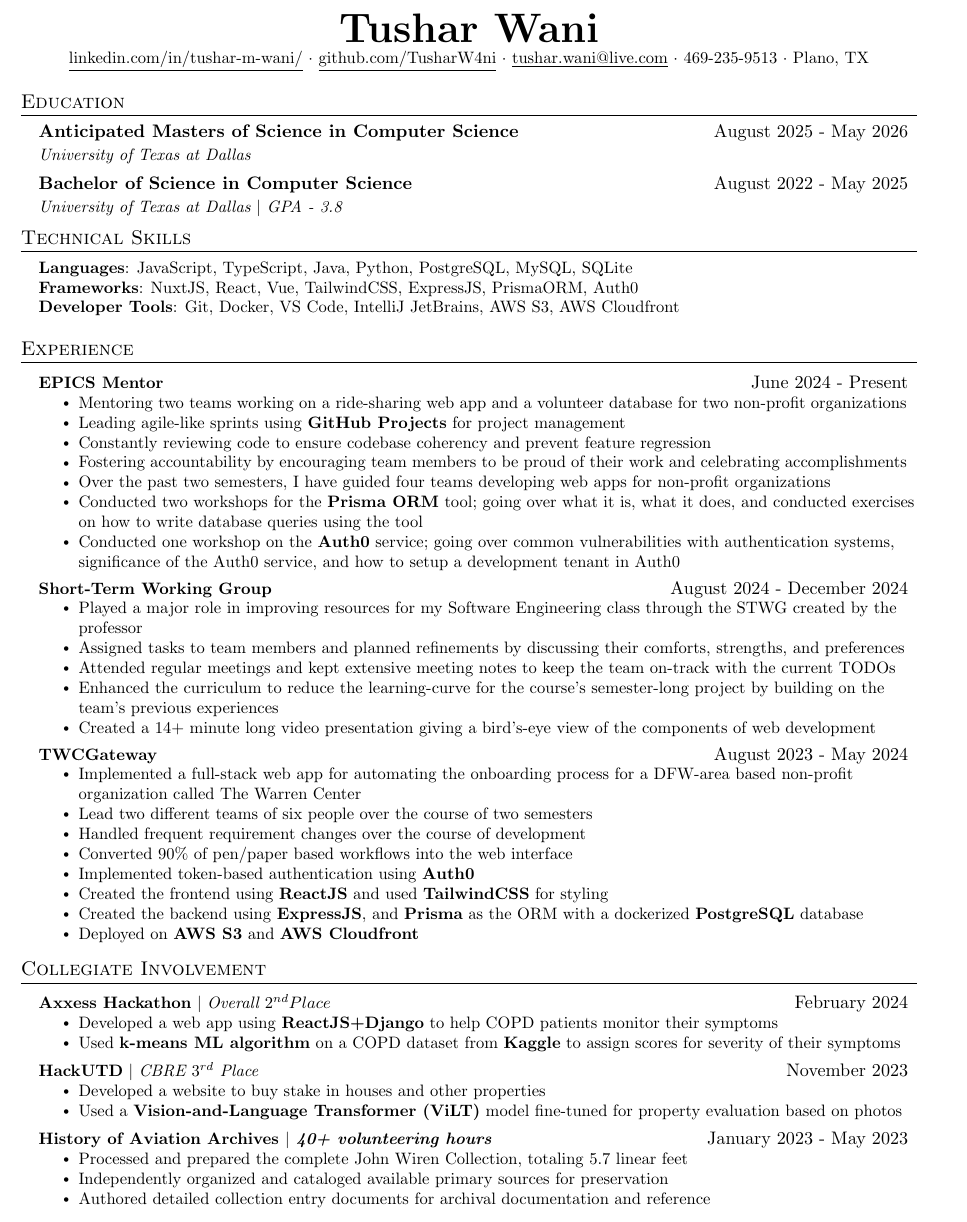
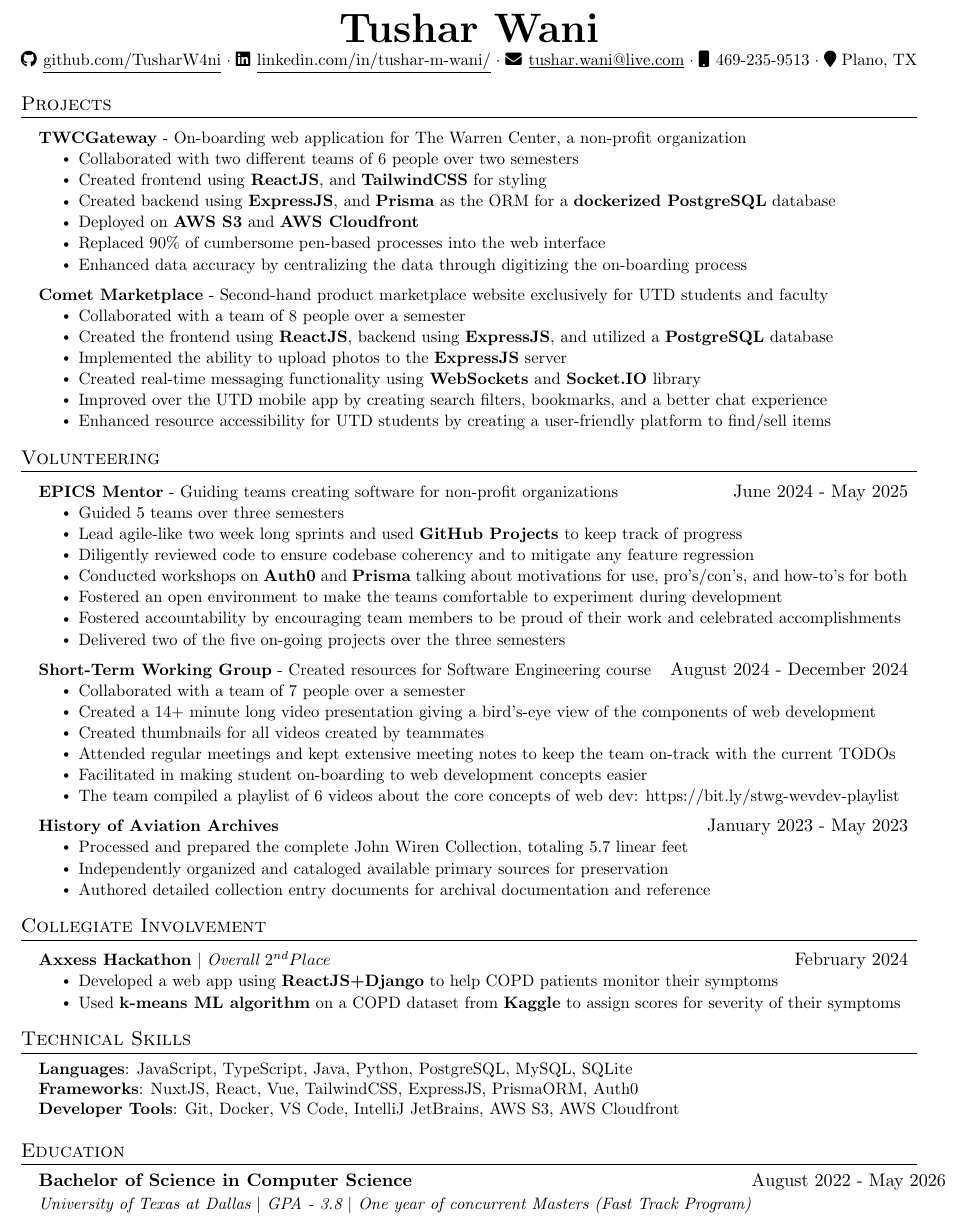
Before and after one commit to TusharW4ni/resume, a LaTeX CV (resume.tex): part of the page, cut so that both start at the same text. Compiled offline with pdfLaTeX.

Commit message:
refactored everything

```diff
--- a/resume.tex
+++ b/resume.tex
@@ -19,6 +19,9 @@
 \usepackage[english]{babel}
 \usepackage{tabularx}
 \input{glyphtounicode}
+
+% ----
+\usepackage{fontawesome5}
 
 
 %----------FONT OPTIONS----------
@@ -99,38 +102,134 @@
 \newcommand{\resumeItemListStart}{\begin{itemize}}
 \newcommand{\resumeItemListEnd}{\end{itemize}\vspace{-5pt}}
 
+
 %-------------------------------------------
 %%%%%%  RESUME STARTS HERE  %%%%%%%%%%%%%%%%%%%%%%%%%%%%
 
 
 \begin{document}
 
+% My reason to pursue a computer science degree was because I am fascinated by computers, and, more importantly, this gives me the most direct line to make people's lives simpler. I build software to positively impact people's lives. I yearn to build systems that provide convenience and make the user's life easier.
+
 %----------HEADING----------
 \begin{center}
-    \textbf{\Huge Tushar Wani} \\ \vspace{1pt}
-    \small \href{https://www.linkedin.com/in/tushar-m-wani/}{\underline{linkedin.com/in/tushar-m-wani/}}
-    $\cdot$ \small \href{https://github.com/TusharW4ni}{\underline{github.com/TusharW4ni}}
-    $\cdot$ \href{mailto:tushar.wani@live.com}{\underline{tushar.wani@live.com}} $\cdot$ \small 469-235-9513
-    $\cdot$ \small Plano, TX
+    \textbf{\Huge Tushar Wani} \\ \vspace{2pt}
+    \small \href{https://github.com/TusharW4ni}{\faGithub \hspace{1pt} \underline{github.com/TusharW4ni}}
+    $\cdot$ \small \href{https://www.linkedin.com/in/tushar-m-wani/}{\faLinkedin \hspace{1pt} \underline{linkedin.com/in/tushar-m-wani/}}
+    $\cdot$ \small \href{mailto:tushar.wani@live.com}{\faEnvelope \hspace{1pt} \underline{tushar.wani@live.com}}
+    $\cdot$ \small \faMobile \hspace{1pt} 469-235-9513
+    $\cdot$ \small \faMapMarker \hspace{0pt} Plano, TX
 \end{center}
 
-% \resumeItemListStart
+%----------------------------
+% \begin{center}
+  % \emph{I build software, exclusively, to make the user's life easier and more enjoyable.}
+% \end{center}
+%----------------------------
 
-% \resumeItemListEnd
+\section{Projects}
+\resumeSubHeadingListStart
+  \resumeProjectHeading{\textbf{TWCGateway} - On-boarding web application for The Warren Center, a non-profit organization}{}
+  \resumeItemListStart
+    % \resumeItem{\textbf{What?} On-boarding web application for The Warren Center, a non-profit organization}
+    % \resumeItem{\textbf{How?}}
+    \resumeItem{Collaborated with two different teams of 6 people over two semesters}
+    \resumeItem{Created frontend using \textbf{ReactJS}, and \textbf{TailwindCSS} for styling}
+    \resumeItem{Created backend using \textbf{ExpressJS}, and \textbf{Prisma} as the ORM for a \textbf{dockerized PostgreSQL} database}
+    \resumeItem{Deployed on \textbf{AWS S3} and \textbf{AWS Cloudfront}}
+    % \resumeItem{\textbf{Impact?}}
+    \resumeItem{Replaced 90\% of cumbersome pen-based processes into the web interface}
+    \resumeItem{Enhanced data accuracy by centralizing the data through digitizing the on-boarding process}
+  \resumeItemListEnd
 
-%-----------EDUCATION-----------
-\section{Education}
+
+  \resumeProjectHeading{\textbf{Comet Marketplace} - Second-hand product marketplace website exclusively for UTD students and faculty }{}
+  \resumeItemListStart
+    % \resumeItem{\textbf{What?} Used product marketplace website exclusively for UTD students and faculty}
+    % \resumeItem{\textbf{How?}}
+    \resumeItem{Collaborated with a team of 8 people over a semester}
+    \resumeItem{Created the frontend using \textbf{ReactJS}, backend using \textbf{ExpressJS}, and utilized a \textbf{PostgreSQL} database}
+    \resumeItem{Implemented the ability to upload photos to the \textbf{ExpressJS} server}
+    \resumeItem{Created real-time messaging functionality using \textbf{WebSockets} and \textbf{Socket.IO} library}
+    % \resumeItem{\textbf{Impact?}}
+    \resumeItem{Improved over the UTD mobile app by creating search filters, bookmarks, and a better chat experience}
+    \resumeItem{Enhanced resource accessibility for UTD students by creating a user-friendly platform to find/sell items }
+  \resumeItemListEnd
+
+  % \resumeProjectHeading{\textbf{Generative Coverless Steganography}}{}
+  % \resumeItemListStart
+  %   \resumeItem{\textbf{What?}}
+  %   \resumeItem{\textbf{How?}}
+  %   \resumeItem{\textbf{Impact?}}
+  % \resumeItemListEnd
+
+  % \resumeProjectHeading{\textbf{AirWrite}}{}
+  %   \resumeItemListStart
+  %     \resumeItem{\textbf{What?}}
+  %     \resumeItem{\textbf{How?}}
+  %     \resumeItem{\textbf{Impact?}}
+  %   \resumeItemListEnd
+
+\resumeSubHeadingListEnd
+
+%-----------Volunteering-----------
+\section{Volunteering}
   \resumeSubHeadingListStart
-    \resumeSubheading
-      {Anticipated Masters of Science in Computer Science}{August 2025 - May 2026}
-      {University of Texas at Dallas}{}
+    \resumeProjectHeading{\textbf{EPICS Mentor} - Guiding teams creating software for non-profit organizations}{June 2024 - May 2025}
+      \resumeItemListStart
+        % \resumeItem{\textbf{What?} Guiding teams creating software for non-profit organizations}
+        \resumeItem{Guided 5 teams over three semesters}
+        % \resumeItem{\textbf{How?}}
+        \resumeItem{Lead agile-like two week long sprints and used \textbf{GitHub Projects} to keep track of progress}
+        \resumeItem{Diligently reviewed code to ensure codebase coherency and to mitigate any feature regression}
+        \resumeItem{Conducted workshops on \textbf{Auth0} and \textbf{Prisma} talking about motivations for use, pro's/con's, and how-to's for both}
+        \resumeItem{Fostered an open environment to make the teams comfortable to experiment during development}
+        \resumeItem{Fostered accountability by encouraging team members to be proud of their work and celebrated accomplishments}
+        % \resumeItem{\textbf{Impact?}}
+        \resumeItem{Delivered two of the five on-going projects over the three semesters}
+      \resumeItemListEnd
+
+    \resumeProjectHeading{\textbf{Short-Term Working Group} - Created resources for Software Engineering course}{August 2024 - December 2024}
+      \resumeItemListStart
+        % \resumeItem{\textbf{What?} Created resources for Software Engineering course}
+        % \resumeItem{\textbf{How?}}
+        \resumeItem{Collaborated with a team of 7 people over a semester}
+        \resumeItem{Created a 14+ minute long video presentation giving a bird's-eye view of the components of web development}
+        \resumeItem{Created thumbnails for all videos created by teammates}
+        \resumeItem{Attended regular meetings and kept extensive meeting notes to keep the team on-track with the current TODOs}
+        % \resumeItem{Provided and received feedback on the video tutorials created by the team and myself}
+        % \resumeItem{Enhanced the curriculum to reduce the learning-curve for the course's semester-long project by building on previous semester's experiences}
+        % by building on the team's previous semester's experiences in the course
+        % \resumeItem{\textbf{Impact?}}
+        \resumeItem{Facilitated in making student on-boarding to web development concepts easier}
+        \resumeItem{The team compiled a playlist of 6 videos about the core concepts of web dev: \href{https://bit.ly/stwg-wevdev-playlist}{https://bit.ly/stwg-wevdev-playlist}}
+      \resumeItemListEnd
+
+    \resumeProjectHeading{\textbf{History of Aviation Archives}}{January 2023 - May 2023}
+      \resumeItemListStart
+        \resumeItem{Processed and prepared the complete John Wiren Collection, totaling 5.7 linear feet}
+        \resumeItem{Independently organized and cataloged available primary sources for preservation}
+        \resumeItem{Authored detailed collection entry documents for archival documentation and reference}
+      \resumeItemListEnd
   \resumeSubHeadingListEnd
 
+%-----------Collegiate Involvement-----------
+\section{Collegiate Involvement}
   \resumeSubHeadingListStart
-    \resumeSubheading
-      {Bachelor of Science in Computer Science}{August 2022 - May 2025}
-      {University of Texas at Dallas $|$ GPA - 3.8}{}
+    \resumeProjectHeading{\textbf{Axxess Hackathon} $|$ \emph{Overall $2^{nd} Place$}}{February 2024}
+      \resumeItemListStart
+        \resumeItem{Developed a web app using \textbf{ReactJS+Django} to help COPD patients monitor their symptoms}
+        \resumeItem{Used \textbf{k-means ML algorithm} on a COPD dataset from \textbf{Kaggle} to assign scores for severity of their symptoms }
+      \resumeItemListEnd
+%     \resumeProjectHeading{\textbf{HackUTD} $|$ \emph{CBRE $3^{rd}$ Place}}{November 2023}
+%       \resumeItemListStart
+%         \resumeItem{Developed a website to buy stake in houses and other properties}
+%         \resumeItem{Used a \textbf{Vision-and-Language Transformer (ViLT)} model fine-tuned for property evaluation based on photos}
+%       \resumeItemListEnd
+
   \resumeSubHeadingListEnd
+
+%-------------------------------------------
 
 %-----------PROGRAMMING SKILLS-----------
 \section{Technical Skills}
@@ -142,81 +241,15 @@
     }}
  \end{itemize}
 
-%-----------EXPERIENCE-----------
-\section{Experience}
+%-----------EDUCATION-----------
+\section{Education}
   \resumeSubHeadingListStart
-    \resumeProjectHeading{\textbf{EPICS Mentor}}{June 2024 - Present}
-      \resumeItemListStart
-        \resumeItem{Mentoring two teams working on a ride-sharing web app and a volunteer database for two non-profit organizations}
-        % \resumeItem{Conduct two-week long sprints and used various \textbf{GitHub tools} for project management}
-        \resumeItem{Leading agile-like sprints using \textbf{GitHub Projects} for project management}
-        \resumeItem{Constantly reviewing code to ensure codebase coherency and prevent feature regression }
-        % \resumeItem{Fostered accountability and ownership of work in team members}
-        \resumeItem{Fostering accountability by encouraging team members to be proud of their work and celebrating accomplishments}
-        \resumeItem{Over the past two semesters, I have guided four teams developing web apps for non-profit organizations}
-        % \resumeItem{Conducted workshops for tools like \textbf{Prisma} and \textbf{Auth0}}
-        \resumeItem{Conducted two workshops for the \textbf{Prisma ORM} tool; going over what it is, what it does, and conducted exercises on how to write database queries using the tool}
-        \resumeItem{Conducted one workshop on the \textbf{Auth0} service; going over common vulnerabilities with authentication systems, significance of the Auth0 service, and how to setup a development tenant in Auth0}
-      \resumeItemListEnd
+    % \resumeSubheading
+    %   {Anticipated Masters of Science in Computer Science}{August 2025 - May 2026}
+    %   {University of Texas at Dallas}{}
+    \resumeSubheading
+      {Bachelor of Science in Computer Science}{August 2022 - May 2026}
+      {University of Texas at Dallas $|$ GPA - 3.8 $|$ One year of concurrent Masters (Fast Track Program)}{}
   \resumeSubHeadingListEnd
 
-  \resumeSubHeadingListStart
-    \resumeProjectHeading{\textbf{Short-Term Working Group}}{August 2024 - December 2024}
-      \resumeItemListStart
-        \resumeItem{Played a major role in improving resources for my Software Engineering class through the STWG created by the professor}
-        \resumeItem{Assigned tasks to team members and planned refinements by discussing their comforts, strengths, and preferences}
-        \resumeItem{Attended regular meetings and kept extensive meeting notes to keep the team on-track with the current TODOs}
-        \resumeItem{Enhanced the curriculum to reduce the learning-curve for the course's semester-long project by building on the team's previous experiences}
-        \resumeItem{Created a 14+ minute long video presentation giving a bird's-eye view of the components of web development}
-      \resumeItemListEnd
-  \resumeSubHeadingListEnd
-
-  \resumeSubHeadingListStart
-  \resumeProjectHeading{\textbf{TWCGateway}}{August 2023 - May 2024}
-    \resumeItemListStart
-      \resumeItem{Implemented a full-stack web app for automating the onboarding process for a DFW-area based non-profit organization called The Warren Center}
-      \resumeItem{Lead two different teams of six people over the course of two semesters}
-      \resumeItem{Handled frequent requirement changes over the course of development}
-      \resumeItem{Converted 90\% of pen/paper based workflows into the web interface}
-      \resumeItem{Implemented token-based authentication using \textbf{Auth0}}
-      \resumeItem{Created the frontend using \textbf{ReactJS} and used \textbf{TailwindCSS} for styling}
-      \resumeItem{Created the backend using \textbf{ExpressJS}, and \textbf{Prisma} as the ORM with a dockerized \textbf{PostgreSQL} database}
-      \resumeItem{Deployed on \textbf{AWS S3} and \textbf{AWS Cloudfront}}
-
-    \resumeItemListEnd
-  \resumeSubHeadingListEnd
-
-
-%-----------PROJECTS-----------
-% \section{Projects}
-%   \resumeSubHeadingListStart
-%     \resumeProjectHeading{\textbf{TWCGateway}}{August 2023 - May 2024}
-%   \resumeSubHeadingListEnd
-
-
-%-----------Collegiate Involvement-----------
-\section{Collegiate Involvement}
-  \resumeSubHeadingListStart
-    \resumeProjectHeading{\textbf{Axxess Hackathon} $|$ \emph{Overall $2^{nd} Place$}}{February 2024}
-      \resumeItemListStart
-        \resumeItem{Developed a web app using \textbf{ReactJS+Django} to help COPD patients monitor their symptoms}
-        \resumeItem{Used \textbf{k-means ML algorithm} on a COPD dataset from \textbf{Kaggle} to assign scores for severity of their symptoms }
-      \resumeItemListEnd
-    \resumeProjectHeading{\textbf{HackUTD} $|$ \emph{CBRE $3^{rd}$ Place}}{November 2023}
-      \resumeItemListStart
-        \resumeItem{Developed a website to buy stake in houses and other properties}
-        \resumeItem{Used a \textbf{Vision-and-Language Transformer (ViLT)} model fine-tuned for property evaluation based on photos}
-      \resumeItemListEnd
-    \resumeProjectHeading{\textbf{History of Aviation Archives $|$ \emph{40+ volunteering hours}}}{January 2023 - May 2023}
-      \resumeItemListStart
-        \resumeItem{Processed and prepared the complete John Wiren Collection, totaling 5.7 linear feet}
-        \resumeItem{Independently organized and cataloged available primary sources for preservation}
-        \resumeItem{Authored detailed collection entry documents for archival documentation and reference}
-      \resumeItemListEnd
-  \resumeSubHeadingListEnd
-
-%-------------------------------------------
-
-
-
 \end{document}
```
Also changed, not shown: resume.pdf.
